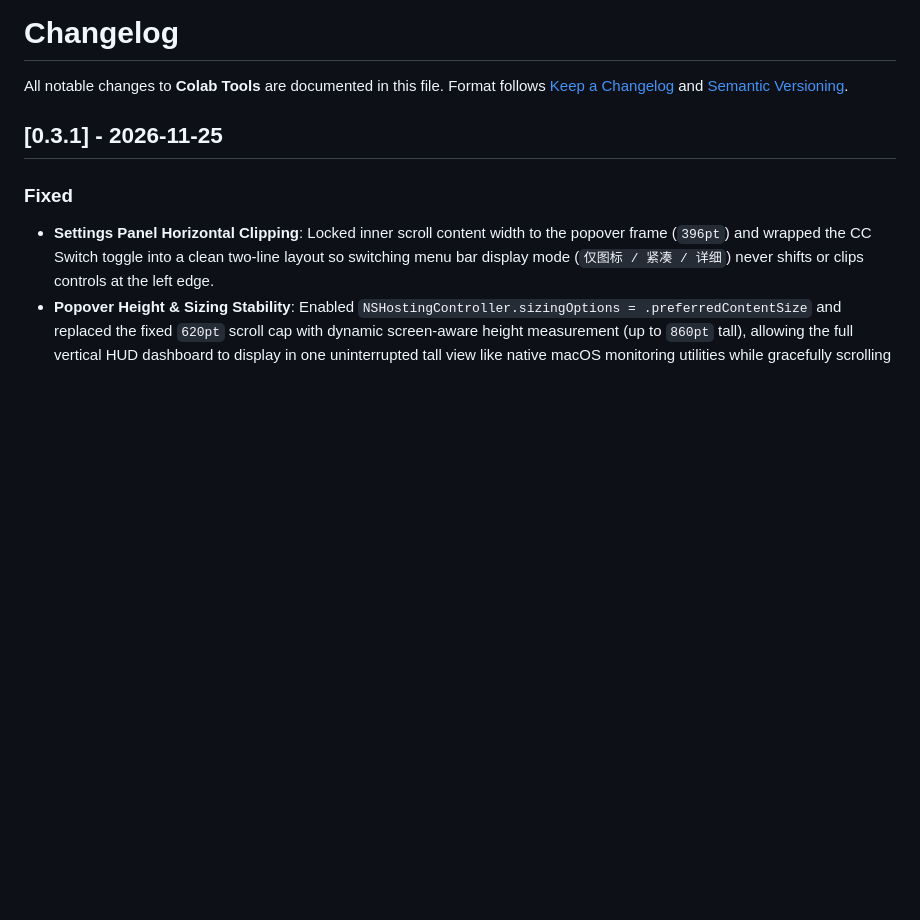
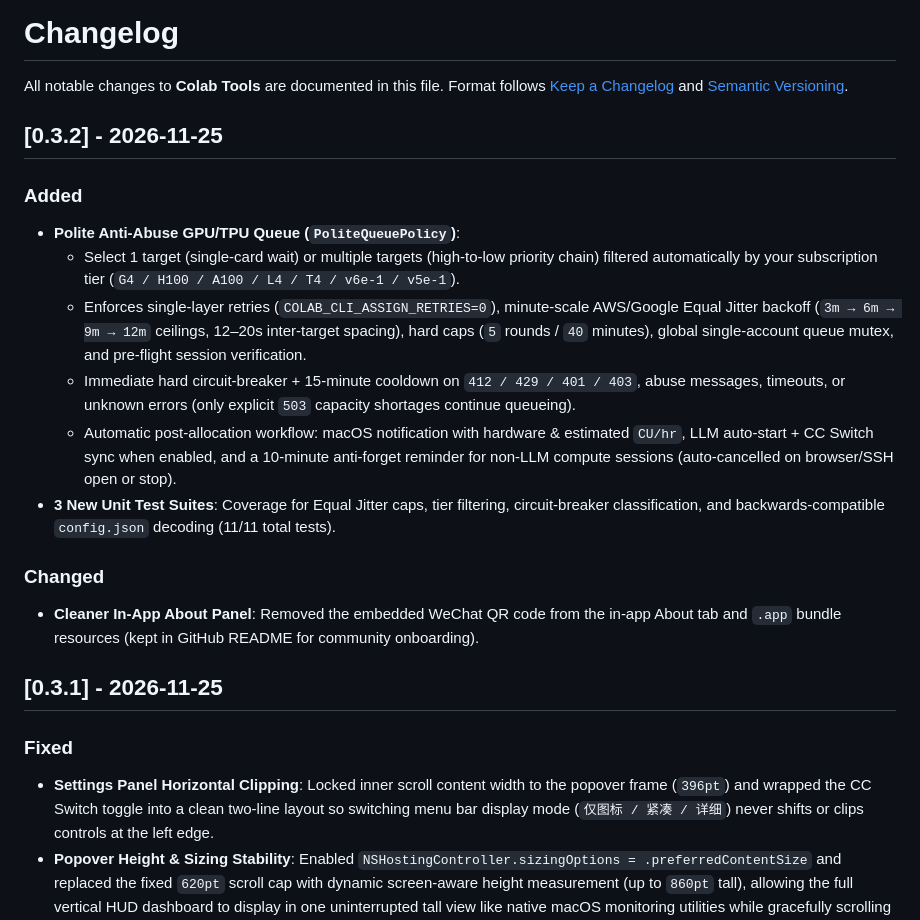
Before and after one commit to LJMStark/Colab-Tools, a Markdown page: CHANGELOG.md, the part around the change. GitHub-like rendering; blank space fills up the shorter version.

Commit message:
feat: add polite anti-abuse GPU/TPU queue & clean in-app about view (v0.3.2)

```diff
--- a/CHANGELOG.md
+++ b/CHANGELOG.md
@@ -2,6 +2,19 @@
 
 All notable changes to **Colab Tools** are documented in this file.
 Format follows [Keep a Changelog](https://keepachangelog.com/en/1.1.0/) and [Semantic Versioning](https://semver.org/).
+
+## [0.3.2] - 2026-11-25
+
+### Added
+- **Polite Anti-Abuse GPU/TPU Queue (`PoliteQueuePolicy`)**:
+  - Select 1 target (single-card wait) or multiple targets (high-to-low priority chain) filtered automatically by your subscription tier (`G4 / H100 / A100 / L4 / T4 / v6e-1 / v5e-1`).
+  - Enforces single-layer retries (`COLAB_CLI_ASSIGN_RETRIES=0`), minute-scale AWS/Google Equal Jitter backoff (`3m → 6m → 9m → 12m` ceilings, 12–20s inter-target spacing), hard caps (`5` rounds / `40` minutes), global single-account queue mutex, and pre-flight session verification.
+  - Immediate hard circuit-breaker + 15-minute cooldown on `412 / 429 / 401 / 403`, abuse messages, timeouts, or unknown errors (only explicit `503` capacity shortages continue queueing).
+  - Automatic post-allocation workflow: macOS notification with hardware & estimated `CU/hr`, LLM auto-start + CC Switch sync when enabled, and a 10-minute anti-forget reminder for non-LLM compute sessions (auto-cancelled on browser/SSH open or stop).
+- **3 New Unit Test Suites**: Coverage for Equal Jitter caps, tier filtering, circuit-breaker classification, and backwards-compatible `config.json` decoding (11/11 total tests).
+
+### Changed
+- **Cleaner In-App About Panel**: Removed the embedded WeChat QR code from the in-app About tab and `.app` bundle resources (kept in GitHub README for community onboarding).
 
 ## [0.3.1] - 2026-11-25
 
```
Also changed, not shown: README.md (+1 -1 lines), README.zh-CN.md (+1 -1 lines), docs/images/preview-dashboard.png, docs/images/preview-multi-account.png, 14 other files.
